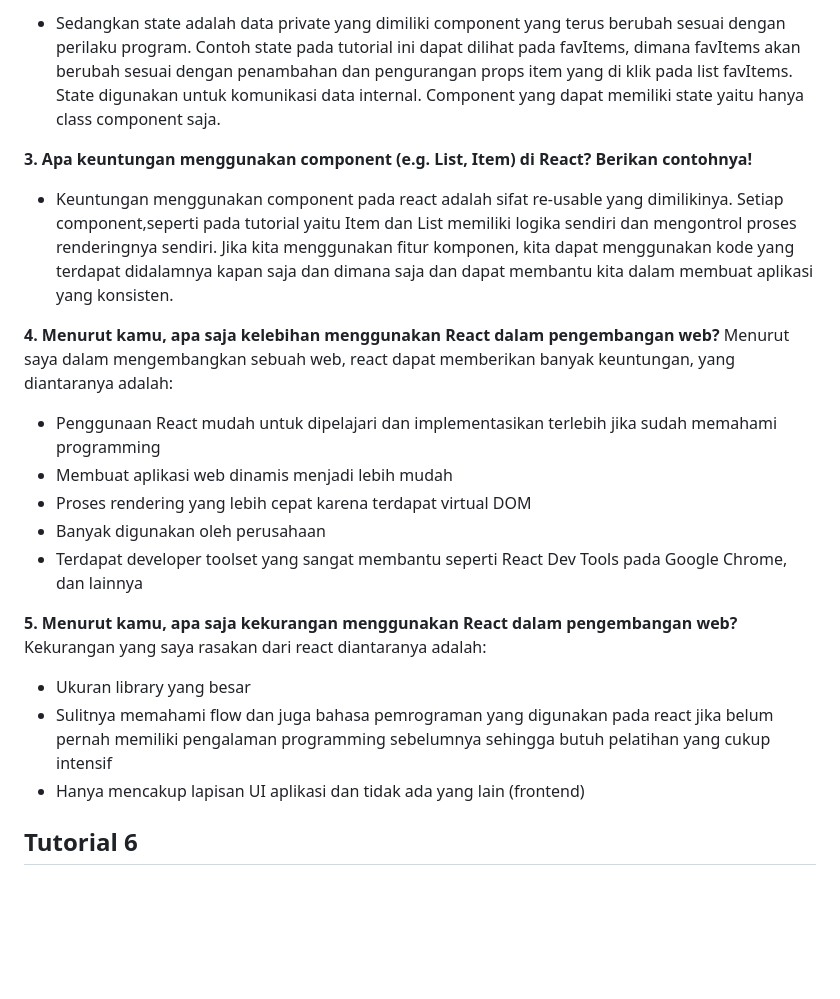
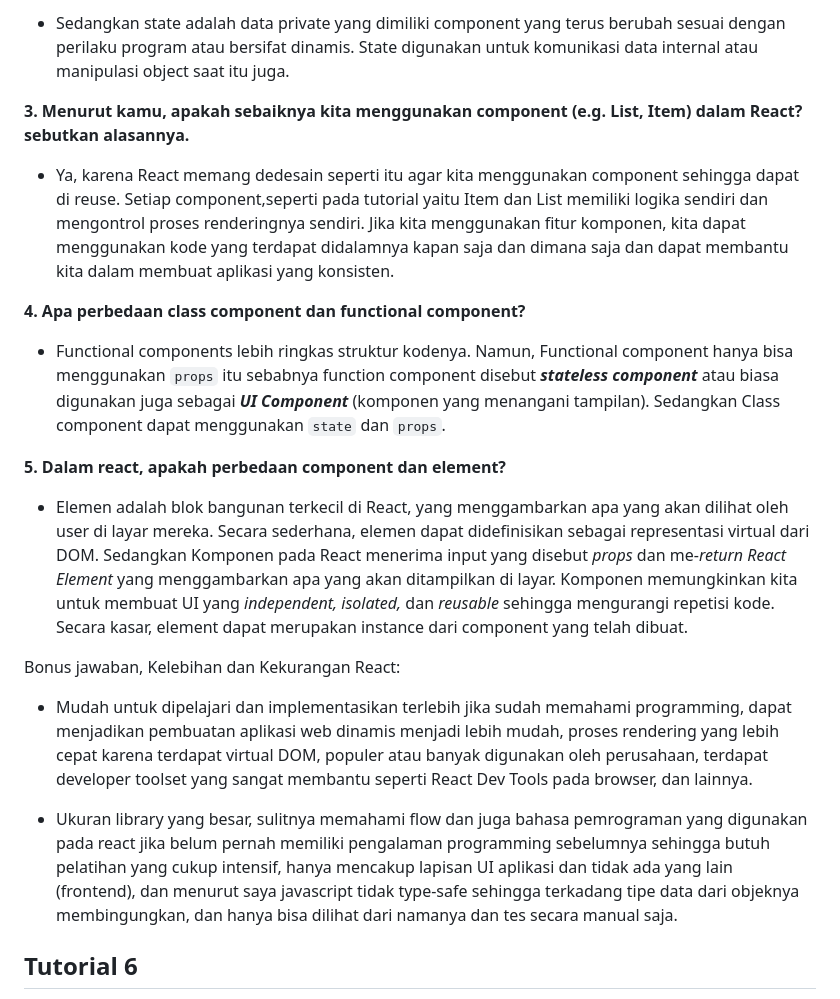
Before and after one commit to ichsanulamal/spring-boot-react, a Markdown page: README.md, the part around the change printed below. Rendered like a GitHub page; blank space fills up the shorter version.

```diff
--- a/README.md
+++ b/README.md
@@ -53,26 +24,23 @@ Lalu, saya memanggil EmptyState tersebut pada komponen List sehingga jika kompon
 
-- Sedangkan state adalah data private yang dimiliki component yang terus berubah sesuai dengan perilaku program. Contoh state pada tutorial ini dapat dilihat pada favItems, dimana favItems akan berubah sesuai dengan penambahan dan pengurangan props item yang di klik pada list favItems. State digunakan untuk komunikasi data internal. Component yang dapat memiliki state yaitu hanya class component saja.
+- Sedangkan state adalah data private yang dimiliki component yang terus berubah sesuai dengan perilaku program atau bersifat dinamis. State digunakan untuk komunikasi data internal atau manipulasi object saat itu juga.
 
+**3. Menurut kamu, apakah sebaiknya kita menggunakan component (e.g. List, Item) dalam React? sebutkan alasannya.**
 
-**3. Apa keuntungan menggunakan component (e.g. List, Item) di React? Berikan contohnya!**
+- Ya, karena React memang dedesain seperti itu agar kita menggunakan component sehingga dapat di reuse. Setiap component,seperti pada tutorial yaitu Item dan List memiliki logika sendiri dan mengontrol proses renderingnya sendiri. Jika kita menggunakan fitur komponen, kita dapat menggunakan kode yang terdapat didalamnya kapan saja dan dimana saja dan dapat membantu kita dalam membuat aplikasi yang konsisten.
 
-- Keuntungan menggunakan component pada react adalah sifat re-usable yang dimilikinya. Setiap component,seperti pada tutorial yaitu Item dan List memiliki logika sendiri dan mengontrol proses renderingnya sendiri. Jika kita menggunakan fitur komponen, kita dapat menggunakan kode yang terdapat didalamnya kapan saja dan dimana saja dan dapat membantu kita dalam membuat aplikasi yang konsisten.
+**4. Apa perbedaan class component dan functional component?**
 
-**4. Menurut kamu, apa saja kelebihan menggunakan React dalam pengembangan web?**
-Menurut saya dalam mengembangkan sebuah web, react dapat memberikan banyak keuntungan, yang diantaranya adalah:
+- Functional components lebih ringkas struktur kodenya. Namun, Functional component hanya bisa menggunakan `props` itu sebabnya function component disebut ***stateless component*** atau biasa digunakan juga sebagai ***UI Component*** (komponen yang menangani tampilan). Sedangkan Class component dapat menggunakan `state` dan `props`.
 
-- Penggunaan React mudah untuk dipelajari dan implementasikan terlebih jika sudah memahami programming
-- Membuat aplikasi web dinamis menjadi lebih mudah
-- Proses rendering yang lebih cepat karena terdapat virtual DOM
-- Banyak digunakan oleh perusahaan
-- Terdapat developer toolset yang sangat membantu seperti React Dev Tools pada Google Chrome, dan lainnya
+**5. Dalam react, apakah perbedaan component dan element?**
 
-**5. Menurut kamu, apa saja kekurangan menggunakan React dalam pengembangan web?**
-Kekurangan yang saya rasakan dari react diantaranya adalah:
+- Elemen adalah blok bangunan terkecil di React, yang menggambarkan apa yang akan dilihat oleh user di layar mereka. Secara sederhana, elemen dapat didefinisikan sebagai representasi virtual dari DOM. Sedangkan Komponen pada React menerima input yang disebut *props* dan me-*return React Element* yang menggambarkan apa yang akan ditampilkan di layar. Komponen memungkinkan kita untuk membuat UI yang *independent, isolated,* dan *reusable* sehingga mengurangi repetisi kode. Secara kasar, element dapat merupakan instance dari component yang telah dibuat.
 
-- Ukuran library yang besar
-- Sulitnya memahami flow dan juga bahasa pemrograman yang digunakan pada react jika belum pernah memiliki pengalaman programming sebelumnya sehingga butuh pelatihan yang cukup intensif
-- Hanya mencakup lapisan UI aplikasi dan tidak ada yang lain (frontend)
+Bonus jawaban, Kelebihan dan Kekurangan React:
+
+- Mudah untuk dipelajari dan implementasikan terlebih jika sudah memahami programming, dapat menjadikan pembuatan aplikasi web dinamis menjadi lebih mudah, proses rendering yang lebih cepat karena terdapat virtual DOM, populer atau banyak digunakan oleh perusahaan, terdapat developer toolset yang sangat membantu seperti React Dev Tools pada browser, dan lainnya.
+
+- Ukuran library yang besar, sulitnya memahami flow dan juga bahasa pemrograman yang digunakan pada react jika belum pernah memiliki pengalaman programming sebelumnya sehingga butuh pelatihan yang cukup intensif, hanya mencakup lapisan UI aplikasi dan tidak ada yang lain (frontend), dan menurut saya javascript tidak type-safe sehingga terkadang tipe data dari objeknya membingungkan, dan hanya bisa dilihat dari namanya dan tes secara manual saja.
 
 ## Tutorial 6
 
```
Also changed, not shown: other parts of README.md (+6 -35 lines), extras/t71.png (added), extras/t72.png (added), extras/t73.png (added).
